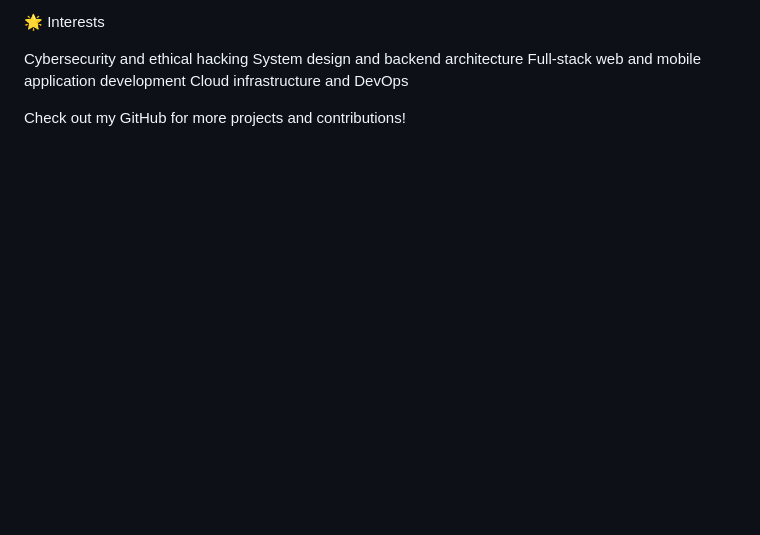
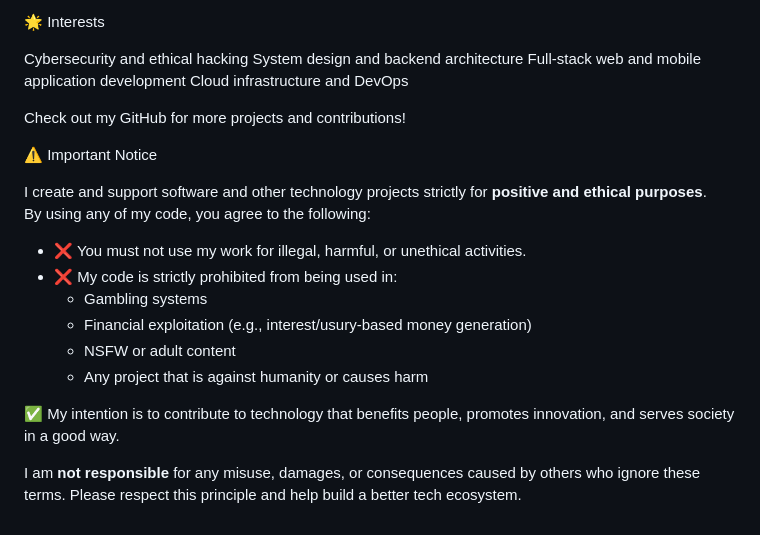
Before and after one commit to sushink70/sushink70, a Markdown page: README.md, the part around the change. Drawn GitHub-style; blank space fills up the shorter version.

```diff
--- a/README.md
+++ b/README.md
@@ -86,3 +86,19 @@ Full-stack web and mobile application development
 Cloud infrastructure and DevOps
 
 Check out my GitHub for more projects and contributions!
+
+⚠️ Important Notice
+
+I create and support software and other technology projects strictly for **positive and ethical purposes**.
+By using any of my code, you agree to the following:
+
+- ❌ You must not use my work for illegal, harmful, or unethical activities.
+- ❌ My code is strictly prohibited from being used in:
+  - Gambling systems
+  - Financial exploitation (e.g., interest/usury-based money generation)
+  - NSFW or adult content
+  - Any project that is against humanity or causes harm
+
+✅ My intention is to contribute to technology that benefits people, promotes innovation, and serves society in a good way.
+
+I am **not responsible** for any misuse, damages, or consequences caused by others who ignore these terms. Please respect this principle and help build a better tech ecosystem.
```
